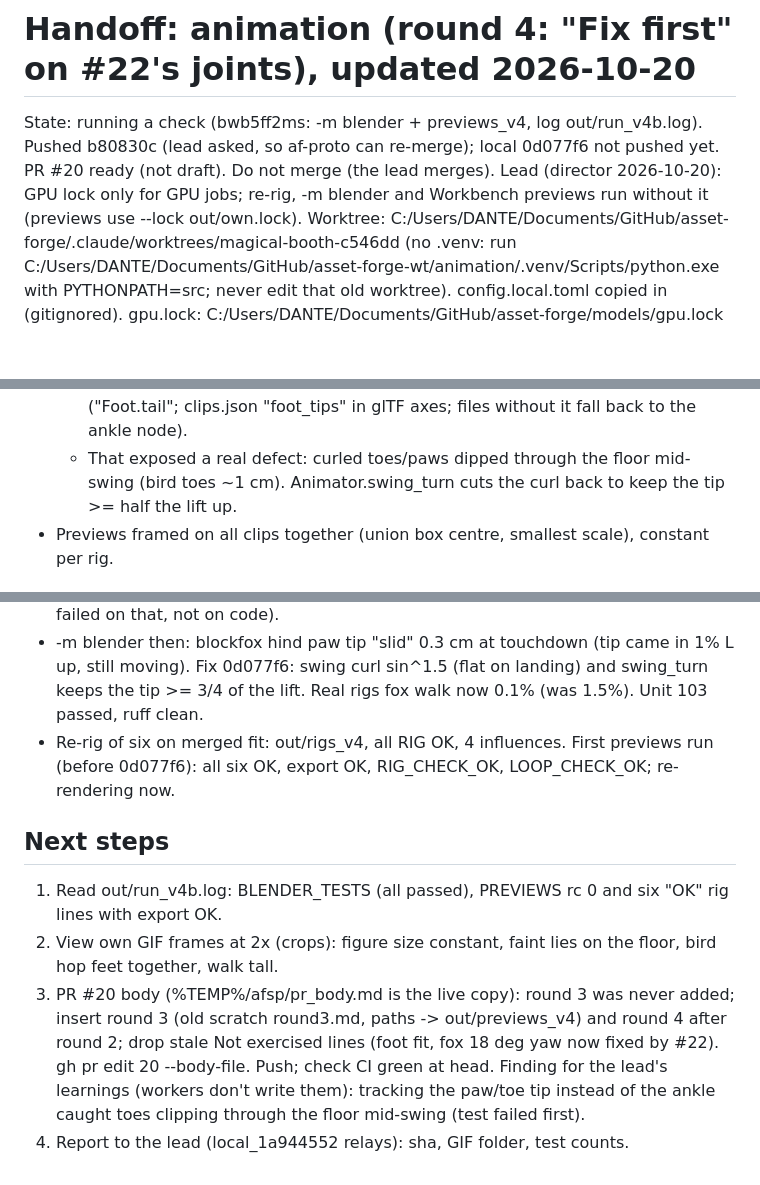
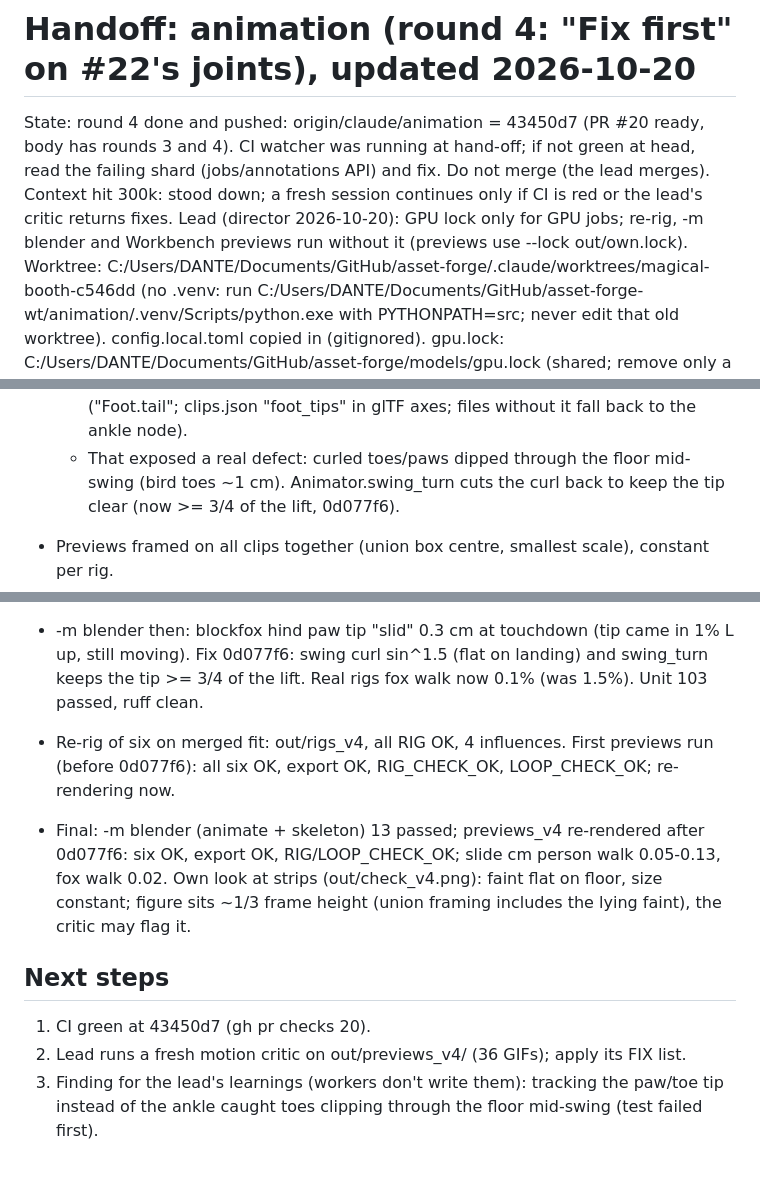
Before and after one commit to gabebartolo-spec/asset-forge, a Markdown page: agent-handoffs/animation.md, 3 parts joined by grey strips. GitHub-like rendering; blank space fills up the shorter version.

Commit message:
docs: animation handoff, round 4 done
Co-Authored-By: Claude Opus 5.5 <noreply@anthropic.com>

```diff
--- a/agent-handoffs/animation.md
+++ b/agent-handoffs/animation.md
@@ -1,9 +1,10 @@
 # Handoff: animation (round 4: "Fix first" on #22's joints), updated 2026-10-20
-State: running a check (bwb5ff2ms: -m blender + previews_v4, log out/run_v4b.log).
-Pushed b80830c (lead asked, so af-proto can re-merge); local 0d077f6 not pushed yet.
-PR #20 ready (not draft). Do not merge (the lead merges). Lead (director 2026-10-20): GPU
-lock only for GPU jobs; re-rig, -m blender and Workbench previews run without it
-(previews use --lock out/own.lock).
+State: round 4 done and pushed: origin/claude/animation = 43450d7 (PR #20 ready, body has
+rounds 3 and 4). CI watcher was running at hand-off; if not green at head, read the failing
+shard (jobs/annotations API) and fix. Do not merge (the lead merges). Context hit 300k:
+stood down; a fresh session continues only if CI is red or the lead's critic returns fixes.
+Lead (director 2026-10-20): GPU lock only for GPU jobs; re-rig, -m blender and Workbench
+previews run without it (previews use --lock out/own.lock).
 Worktree: C:/Users/DANTE/Documents/GitHub/asset-forge/.claude/worktrees/magical-booth-c546dd
 (no .venv: run C:/Users/DANTE/Documents/GitHub/asset-forge-wt/animation/.venv/Scripts/python.exe
 with PYTHONPATH=src; never edit that old worktree). config.local.toml copied in (gitignored).
@@ -34,7 +35,7 @@ push once. No critics (the lead starts a fresh motion critic). Report 6 lines ma
     the slide check (unit and .glb) now follows the paw/toe tip ("<leg>Foot.tail"; clips.json
     "foot_tips" in glTF axes; files without it fall back to the ankle node).
   - That exposed a real defect: curled toes/paws dipped through the floor mid-swing (bird
-    toes ~1 cm). Animator.swing_turn cuts the curl back to keep the tip >= half the lift up.
+    toes ~1 cm). Animator.swing_turn cuts the curl back to keep the tip clear (now >= 3/4 of the lift, 0d077f6).
 - Previews framed on all clips together (union box centre, smallest scale), constant per rig.
 - 4 new tests, failing first on the old src (scratch failing_first.txt): paw tip check,
   tips never dip in the swing [bird fails old], heel about the ball, faint on the floor.
@@ -50,15 +51,13 @@ push once. No critics (the lead starts a fresh motion critic). Report 6 lines ma
 - Re-rig of six on merged fit: out/rigs_v4, all RIG OK, 4 influences. First previews run
   (before 0d077f6): all six OK, export OK, RIG_CHECK_OK, LOOP_CHECK_OK; re-rendering now.
 
+- Final: -m blender (animate + skeleton) 13 passed; previews_v4 re-rendered after 0d077f6:
+  six OK, export OK, RIG/LOOP_CHECK_OK; slide cm person walk 0.05-0.13, fox walk 0.02.
+  Own look at strips (out/check_v4.png): faint flat on floor, size constant; figure sits ~1/3
+  frame height (union framing includes the lying faint), the critic may flag it.
+
 ## Next steps
-1. Read out/run_v4b.log: BLENDER_TESTS (all passed), PREVIEWS rc 0 and
-   six "OK" rig lines with export OK.
-2. View own GIF frames at 2x (crops): figure size constant, faint lies on the floor, bird hop
-   feet together, walk tall.
-3. PR #20 body (%TEMP%/afsp/pr_body.md is the live copy): round 3 was never added; insert
-   round 3 (old scratch round3.md, paths -> out/previews_v4) and round 4 after round 2; drop
-   stale Not exercised lines (foot fit, fox 18 deg yaw now fixed by #22). gh pr edit 20
-   --body-file. Push; check CI green at head.
-   Finding for the lead's learnings (workers don't write them): tracking the paw/toe tip
+1. CI green at 43450d7 (gh pr checks 20).
+2. Lead runs a fresh motion critic on out/previews_v4/ (36 GIFs); apply its FIX list.
+3. Finding for the lead's learnings (workers don't write them): tracking the paw/toe tip
    instead of the ankle caught toes clipping through the floor mid-swing (test failed first).
-4. Report to the lead (local_1a944552 relays): sha, GIF folder, test counts.
```
